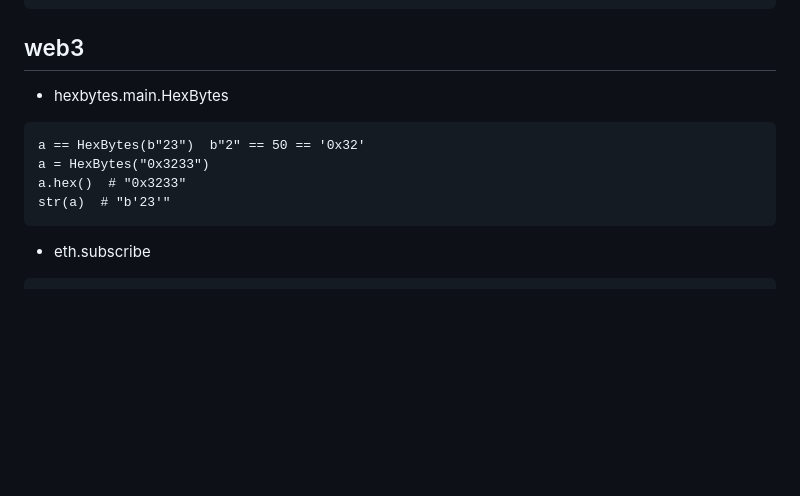
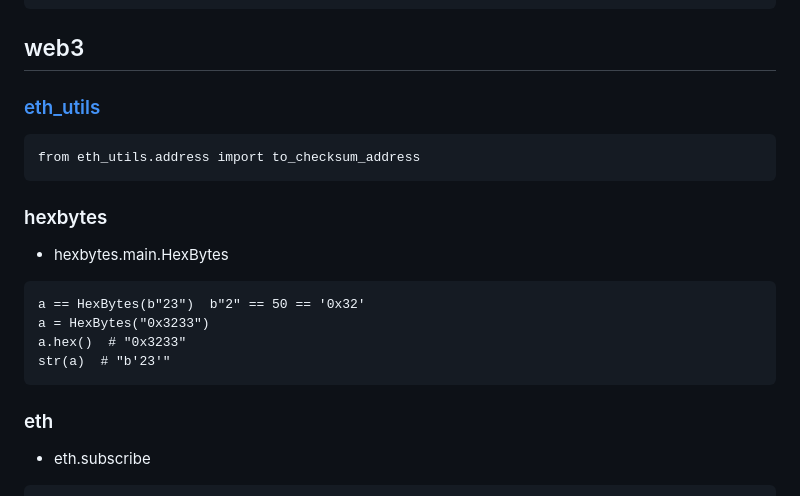
Before and after one commit to ramwin/python-reference, a Markdown page: other_useful_library/README.md, the part around the change. Drawn GitHub-style; blank space fills up the shorter version.

Commit message:
feat: eth_utils

````diff
--- a/other_useful_library/README.md
+++ b/other_useful_library/README.md
@@ -201,6 +201,12 @@ subs.save('other/path.srt', encoding='utf8')
 ```
 
 ## web3
+### [eth_utils](https://eth-utils.readthedocs.io/en/stable/)
+```
+from eth_utils.address import to_checksum_address
+```
+
+### hexbytes
 * hexbytes.main.HexBytes
 ```
 a == HexBytes(b"23")  b"2" == 50 == '0x32'
@@ -209,6 +215,7 @@ a.hex()  # "0x3233"
 str(a)  # "b'23'"
 ```
 
+### eth
 * eth.subscribe
 ```
 {
````
